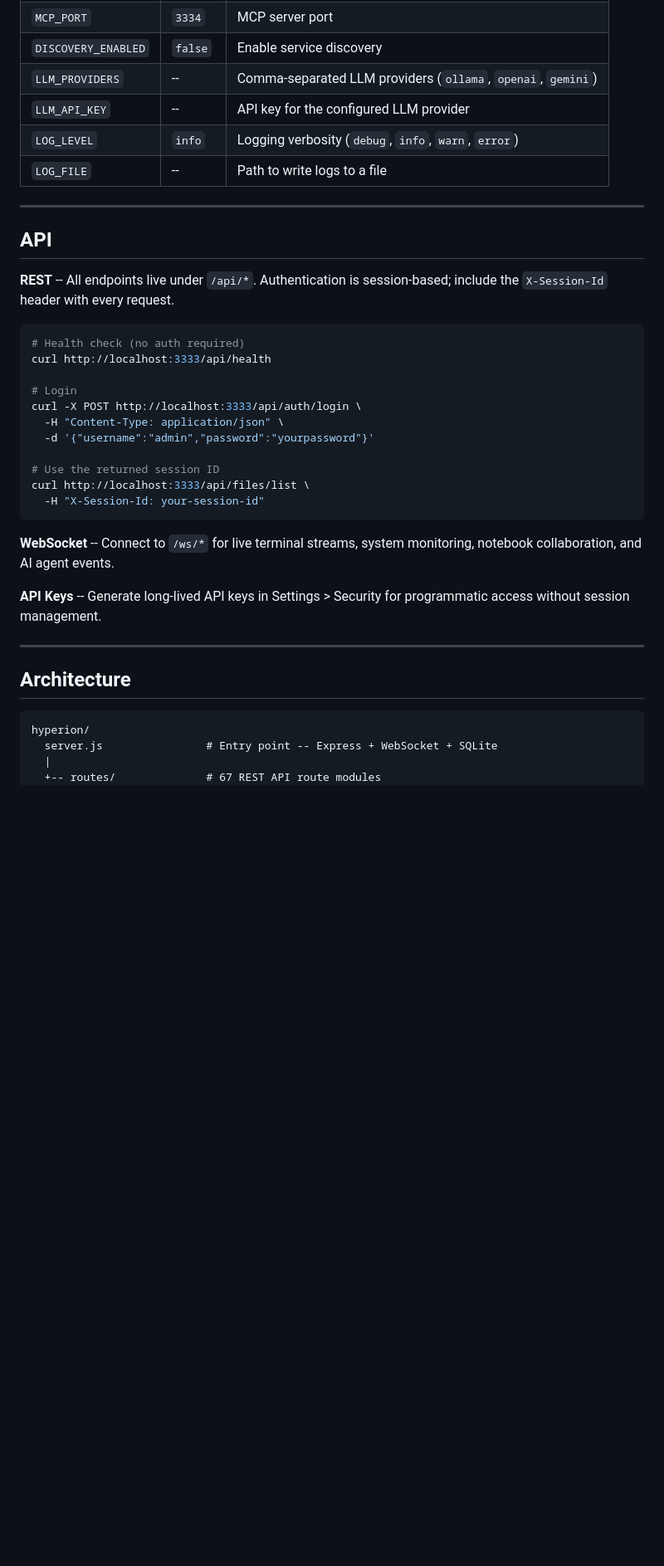
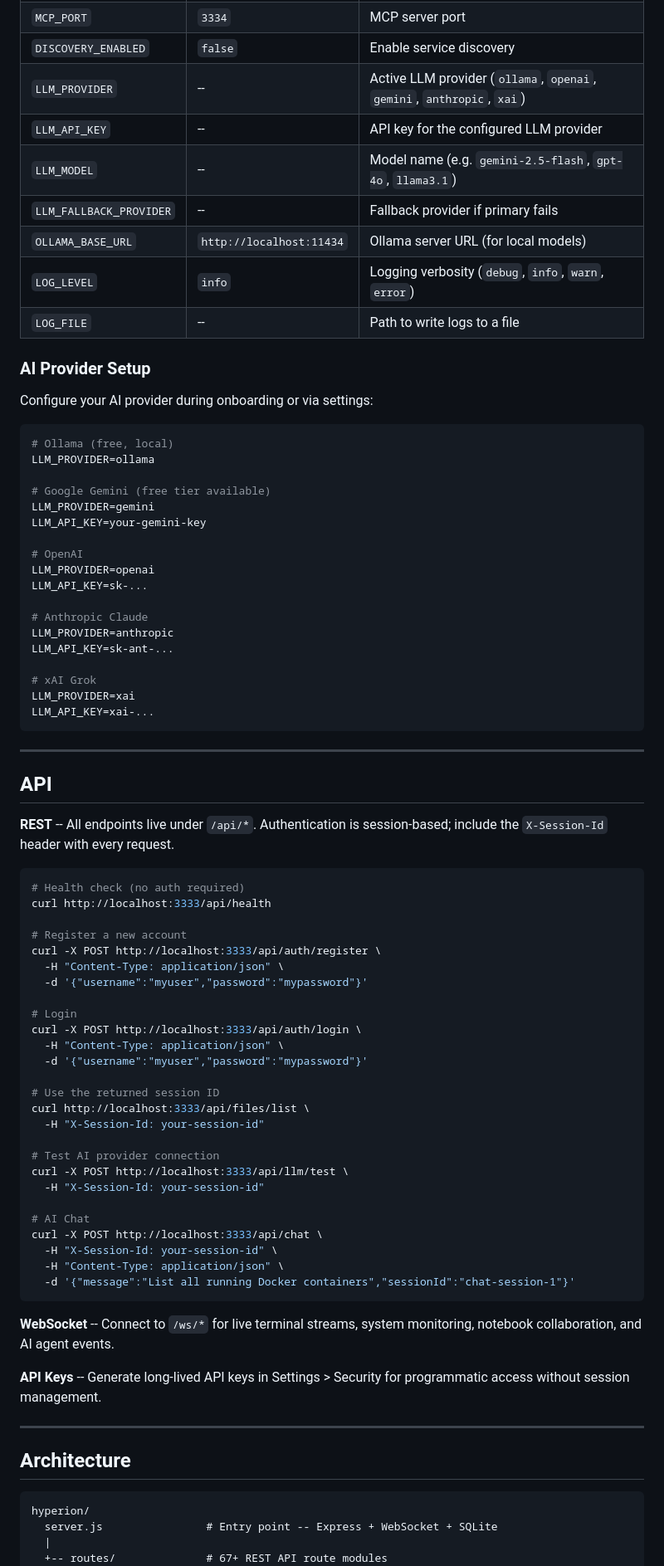
Before and after one commit to yogeshsinghkatoch9/hyperion, a Markdown page: README.md, the part around one of its changes. Shown at 83% size. Rendered like a GitHub page; blank space fills up the shorter version.

````diff
--- a/README.md
+++ b/README.md
@@ -199,10 +259,38 @@ All configuration is through environment variables. Create a `.env` file or pass
 | `MCP_ENABLED` | `false` | Enable the MCP (Model Context Protocol) server |
 | `MCP_PORT` | `3334` | MCP server port |
 | `DISCOVERY_ENABLED` | `false` | Enable service discovery |
-| `LLM_PROVIDERS` | -- | Comma-separated LLM providers (`ollama`, `openai`, `gemini`) |
+| `LLM_PROVIDER` | -- | Active LLM provider (`ollama`, `openai`, `gemini`, `anthropic`, `xai`) |
 | `LLM_API_KEY` | -- | API key for the configured LLM provider |
+| `LLM_MODEL` | -- | Model name (e.g. `gemini-2.5-flash`, `gpt-4o`, `llama3.1`) |
+| `LLM_FALLBACK_PROVIDER` | -- | Fallback provider if primary fails |
+| `OLLAMA_BASE_URL` | `http://localhost:11434` | Ollama server URL (for local models) |
 | `LOG_LEVEL` | `info` | Logging verbosity (`debug`, `info`, `warn`, `error`) |
 | `LOG_FILE` | -- | Path to write logs to a file |
+
+### AI Provider Setup
+
+Configure your AI provider during onboarding or via settings:
+
+```bash
+# Ollama (free, local)
+LLM_PROVIDER=ollama
+
+# Google Gemini (free tier available)
+LLM_PROVIDER=gemini
+LLM_API_KEY=your-gemini-key
+
+# OpenAI
+LLM_PROVIDER=openai
+LLM_API_KEY=sk-...
+
+# Anthropic Claude
+LLM_PROVIDER=anthropic
+LLM_API_KEY=sk-ant-...
+
+# xAI Grok
+LLM_PROVIDER=xai
+LLM_API_KEY=xai-...
+```
 
 ---
 
@@ -214,14 +302,29 @@ All configuration is through environment variables. Create a `.env` file or pass
 # Health check (no auth required)
 curl http://localhost:3333/api/health
 
+# Register a new account
+curl -X POST http://localhost:3333/api/auth/register \
+  -H "Content-Type: application/json" \
+  -d '{"username":"myuser","password":"mypassword"}'
+
 # Login
 curl -X POST http://localhost:3333/api/auth/login \
   -H "Content-Type: application/json" \
-  -d '{"username":"admin","password":"yourpassword"}'
+  -d '{"username":"myuser","password":"mypassword"}'
 
 # Use the returned session ID
 curl http://localhost:3333/api/files/list \
   -H "X-Session-Id: your-session-id"
+
+# Test AI provider connection
+curl -X POST http://localhost:3333/api/llm/test \
+  -H "X-Session-Id: your-session-id"
+
+# AI Chat
+curl -X POST http://localhost:3333/api/chat \
+  -H "X-Session-Id: your-session-id" \
+  -H "Content-Type: application/json" \
+  -d '{"message":"List all running Docker containers","sessionId":"chat-session-1"}'
 ```
 
 **WebSocket** -- Connect to `/ws/*` for live terminal streams, system monitoring, notebook collaboration, and AI agent events.
@@ -236,5 +339,5 @@ curl http://localhost:3333/api/files/list \
 hyperion/
   server.js                # Entry point -- Express + WebSocket + SQLite
   |
-  +-- routes/              # 67 REST API route modules
+  +-- routes/              # 67+ REST API route modules
   |     admin, agents, analytics, audit, backup, base64, bookmarks, browser,
````
Also changed, not shown: other parts of README.md (+82 -19 lines).
